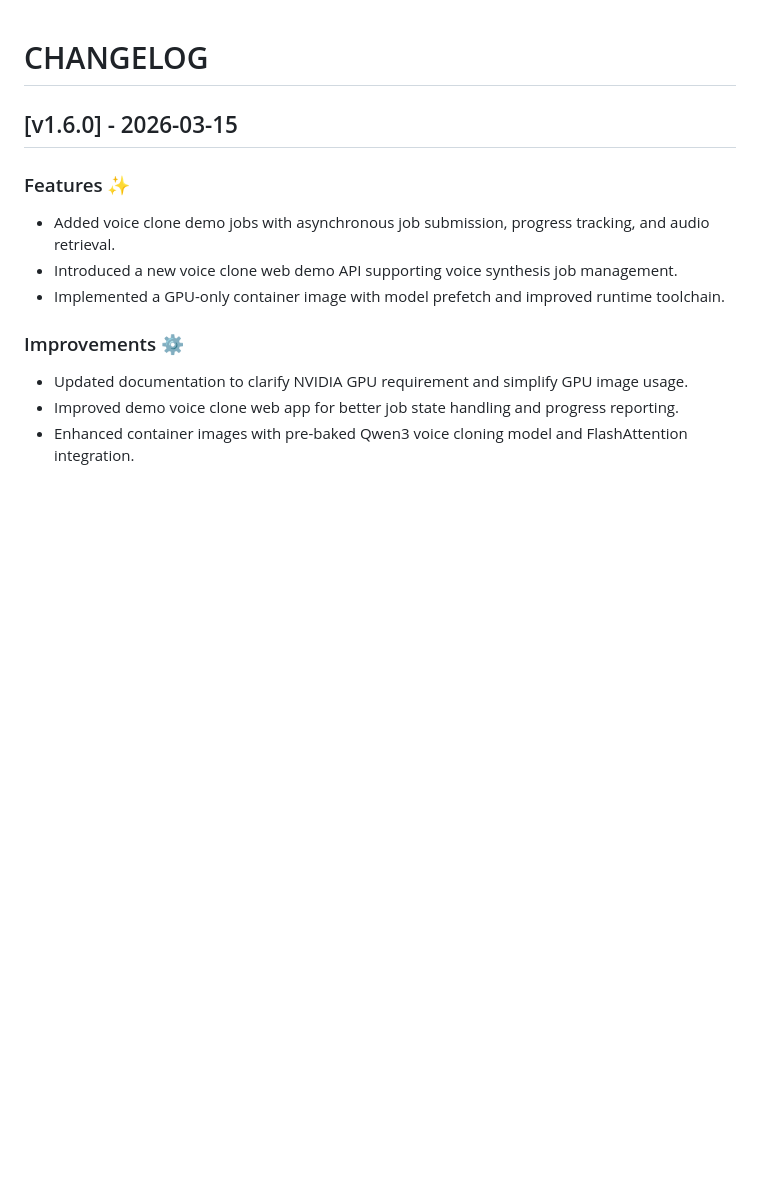
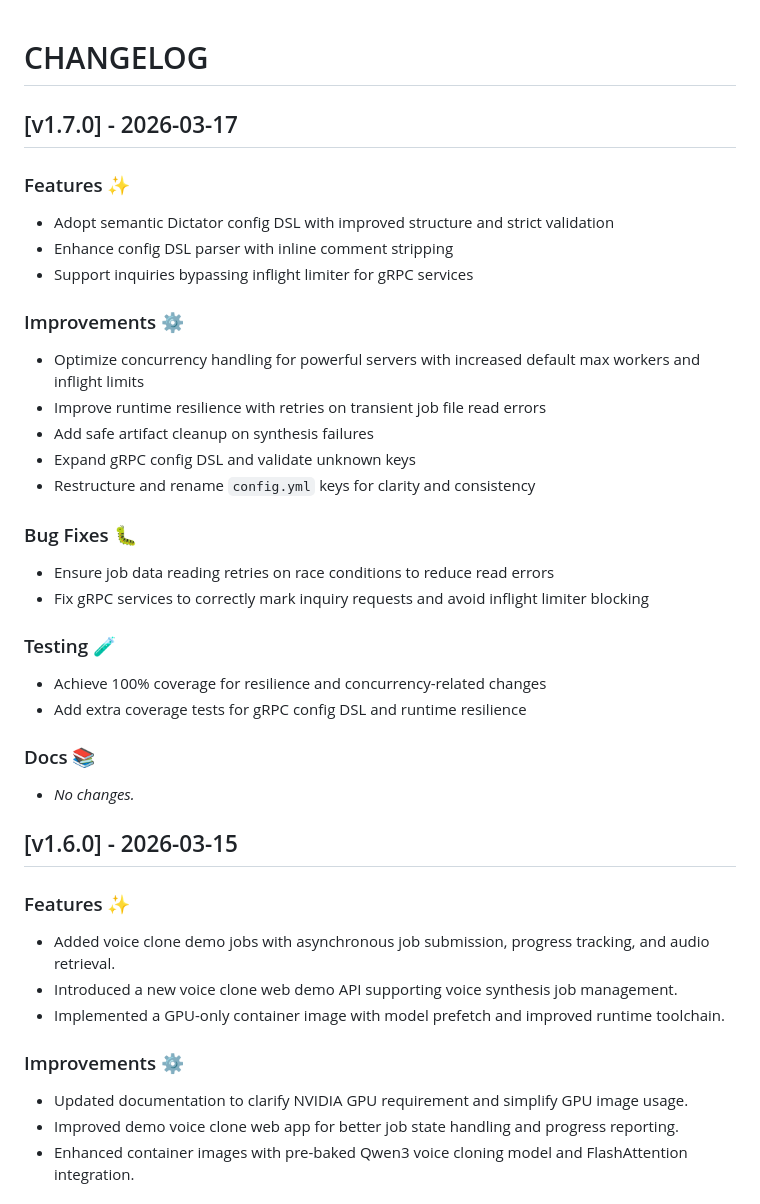
Before and after one commit to tyemirov/dictator, a Markdown page: CHANGELOG.md, the part around the change. GitHub-like rendering; blank space fills up the shorter version.

Commit message:
Release v1.7.0

```diff
--- a/CHANGELOG.md
+++ b/CHANGELOG.md
@@ -1,4 +1,29 @@
 # CHANGELOG
+
+## [v1.7.0] - 2026-03-17
+
+### Features ✨
+- Adopt semantic Dictator config DSL with improved structure and strict validation
+- Enhance config DSL parser with inline comment stripping
+- Support inquiries bypassing inflight limiter for gRPC services
+
+### Improvements ⚙️
+- Optimize concurrency handling for powerful servers with increased default max workers and inflight limits
+- Improve runtime resilience with retries on transient job file read errors
+- Add safe artifact cleanup on synthesis failures
+- Expand gRPC config DSL and validate unknown keys
+- Restructure and rename `config.yml` keys for clarity and consistency
+
+### Bug Fixes 🐛
+- Ensure job data reading retries on race conditions to reduce read errors
+- Fix gRPC services to correctly mark inquiry requests and avoid inflight limiter blocking
+
+### Testing 🧪
+- Achieve 100% coverage for resilience and concurrency-related changes
+- Add extra coverage tests for gRPC config DSL and runtime resilience
+
+### Docs 📚
+- _No changes._
 
 ## [v1.6.0] - 2026-03-15
 
```
